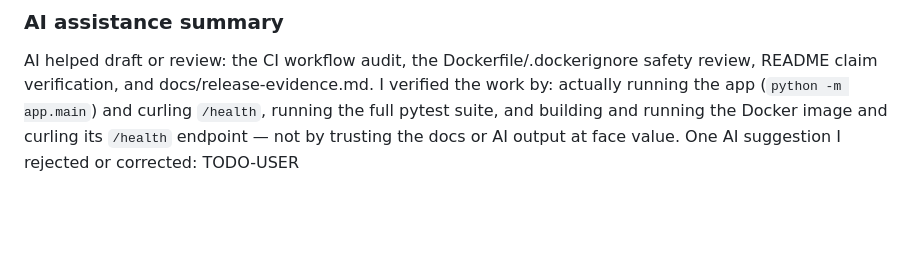
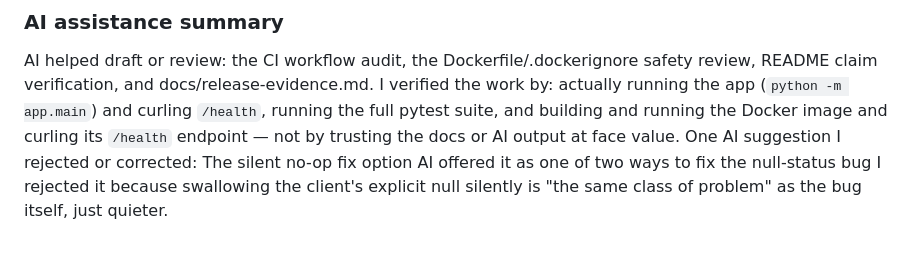
Before and after one commit to Antoine-Saliba/AAC, a Markdown page: task-tracker/README.md, the part around the change. Rendered like a GitHub page; blank space fills up the shorter version.

```diff
--- a/task-tracker/README.md
+++ b/task-tracker/README.md
@@ -239,4 +239,4 @@ curl http://127.0.0.1:8000/health
 ### AI assistance summary
 AI helped draft or review: the CI workflow audit, the Dockerfile/.dockerignore safety review, README claim verification, and docs/release-evidence.md.
 I verified the work by: actually running the app (`python -m app.main`) and curling `/health`, running the full pytest suite, and building and running the Docker image and curling its `/health` endpoint — not by trusting the docs or AI output at face value.
-One AI suggestion I rejected or corrected: TODO-USER
+One AI suggestion I rejected or corrected:  The silent no-op fix option AI offered it as one of two ways to fix the null-status bug I rejected it because swallowing the client's explicit null silently is "the same class of problem" as the bug itself, just quieter.
```
Also changed, not shown: task-tracker/docs/final-ai-review.md (+1 -1 lines), task-tracker/docs/release-evidence.md (+2 -2 lines).
